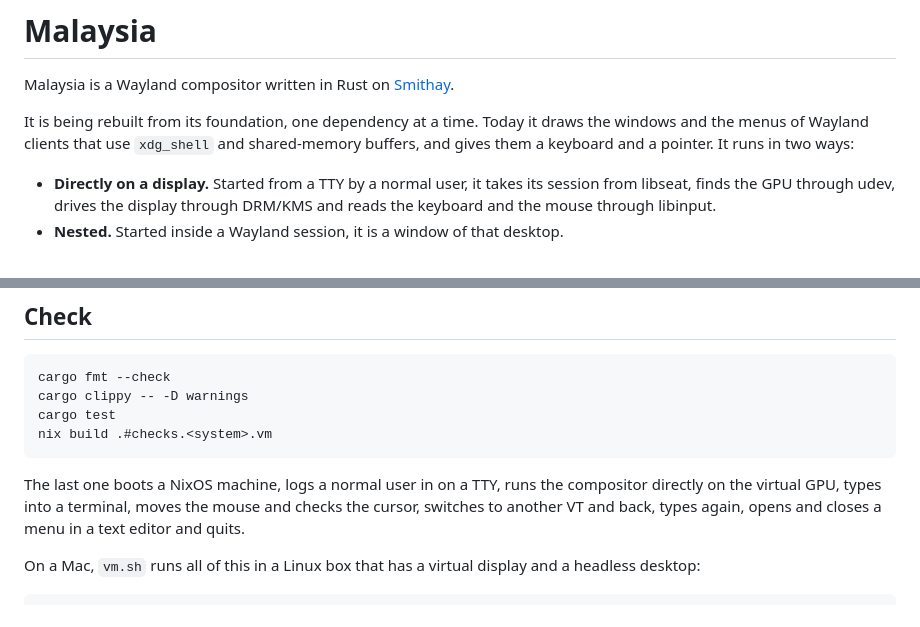
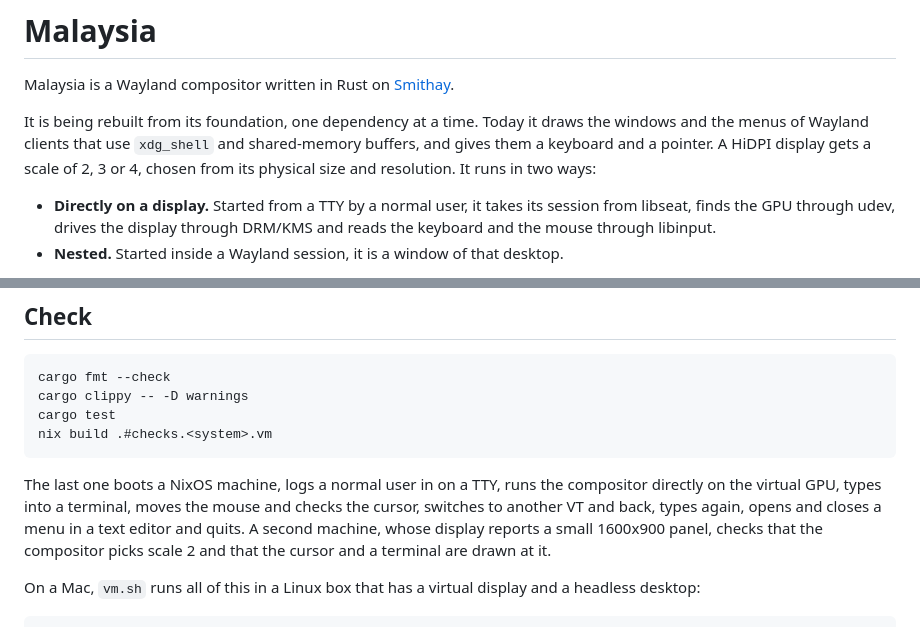
Before and after one commit to HBlanqueto/malaysia, a Markdown page: README.md, 2 parts joined by grey strips. Drawn GitHub-style.

```diff
--- a/README.md
+++ b/README.md
@@ -5,7 +5,9 @@ Malaysia is a Wayland compositor written in Rust on
 
 It is being rebuilt from its foundation, one dependency at a time. Today it
 draws the windows and the menus of Wayland clients that use `xdg_shell` and
-shared-memory buffers, and gives them a keyboard and a pointer. It runs in two ways:
+shared-memory buffers, and gives them a keyboard and a pointer. A HiDPI
+display gets a scale of 2, 3 or 4, chosen from its physical size and
+resolution. It runs in two ways:
 
 - **Directly on a display.** Started from a TTY by a normal user, it takes its
   session from libseat, finds the GPU through udev, drives the display through
@@ -104,7 +106,9 @@ nix build .#checks.<system>.vm
 The last one boots a NixOS machine, logs a normal user in on a TTY, runs the
 compositor directly on the virtual GPU, types into a terminal, moves the mouse
 and checks the cursor, switches to another VT and back, types again, opens and closes a menu in a
-text editor and quits.
+text editor and quits. A second machine, whose display reports a small
+1600x900 panel, checks that the compositor picks scale 2 and that the cursor
+and a terminal are drawn at it.
 
 On a Mac, `vm.sh` runs all of this in a Linux box that has a virtual display
 and a headless desktop:
```
Also changed, not shown: ROADMAP.md (+20 -5 lines), screen.png, 5 other files.
